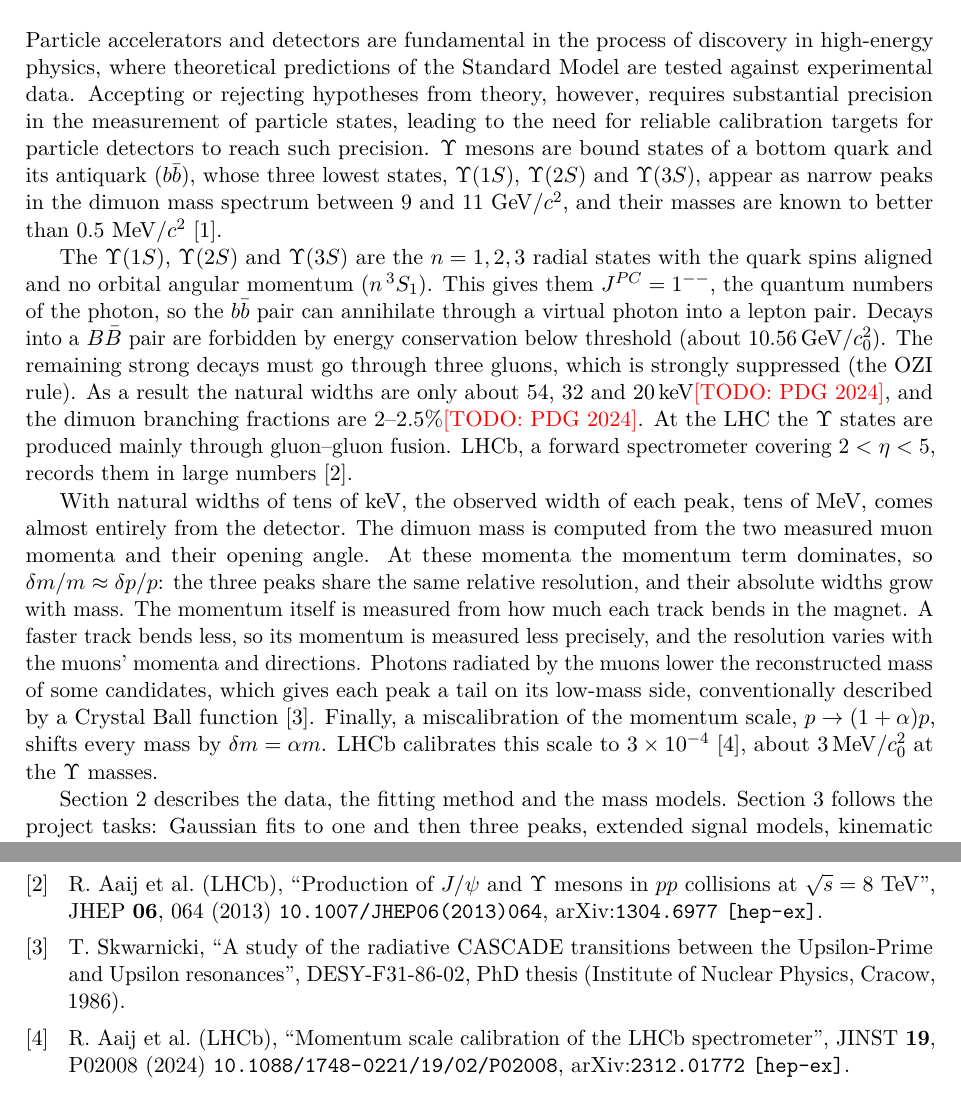
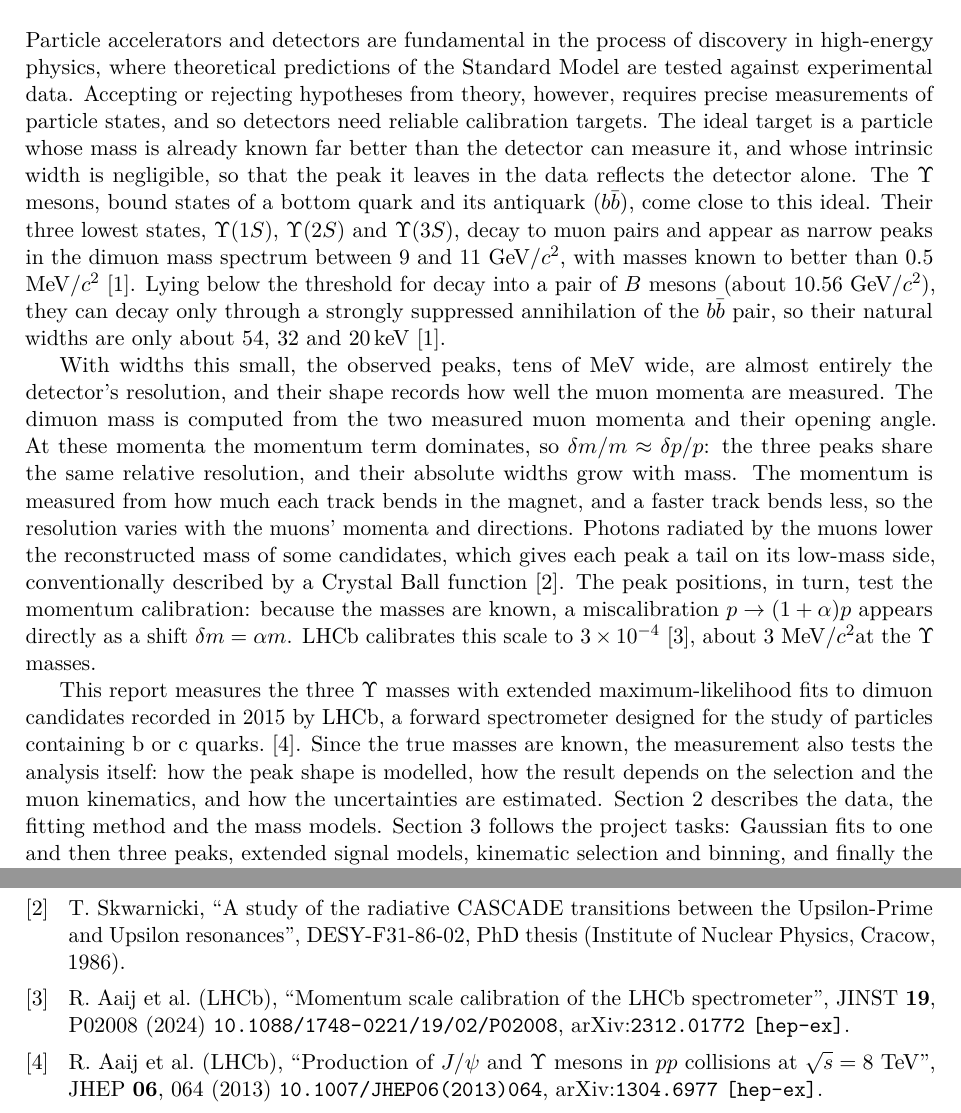
Before and after one commit to LiamKamphuis/dah-upsilon, a LaTeX paper (report/main.tex): two parts of pages 3 and 10 of 13, joined at a grey line, cut so that both start at the same text. Compiled offline with pdfLaTeX.

Commit message:
Rewrite introduction around detector calibration

```diff
--- a/report/main.tex
+++ b/report/main.tex
@@ -119,39 +119,48 @@
 %%        delta m = alpha m, 3e-4); aim; roadmap. ~1 page.
 %% REFS:  ParticleDataGroup:2024cfk; LHCb:2013itw; Skwarnicki:1986xj; LHCb:2023ood.
 
-Particle accelerators and detectors are fundamental in the process of discovery in high-energy physics, where theoretical predictions of the Standard Model are tested against experimental data.
-Accepting or rejecting hypotheses from theory, however, requires substantial precision in the measurement of particle states, leading to the need for reliable calibration targets for particle detectors to reach such precision.
-$\Upsilon$ mesons are bound states of a bottom quark and its antiquark ($b\bar b$), whose three lowest states, \Ups{1S}, \Ups{2S} and \Ups{3S}, appear as narrow peaks in the dimuon
-mass spectrum between 9 and 11 \GeVcc, and their masses are known to better than 0.5 \MeVcc ~\cite{ParticleDataGroup:2024cfk}.
+Particle accelerators and detectors are fundamental in the process of discovery in high-energy
+physics, where theoretical predictions of the Standard Model are tested against experimental data.
+Accepting or rejecting hypotheses from theory, however, requires precise measurements of particle
+states, and so detectors need reliable calibration targets.
+The ideal target is a particle whose mass is already known far better than the detector can measure
+it, and whose intrinsic width is negligible, so that the peak it leaves in the data reflects the
+detector alone.
+The $\Upsilon$ mesons, bound states of a bottom quark and its antiquark ($b\bar b$), come close to
+this ideal.
+Their three lowest states, \Ups{1S}, \Ups{2S} and \Ups{3S}, decay to muon pairs and appear as
+narrow peaks in the dimuon mass spectrum between 9 and 11 \GeVcc, with masses known to better than
+0.5 \MeVcc~\cite{ParticleDataGroup:2024cfk}.
+Lying below the threshold for decay into a pair of $B$ mesons (about 10.56 \GeVcc), they can decay
+only through a strongly suppressed annihilation of the $b\bar b$ pair, so their natural widths are
+only about 54, 32 and \SI{20}{keV}~\cite{ParticleDataGroup:2024cfk}.
 
-The \Ups{1S}, \Ups{2S} and \Ups{3S} are the $n = 1, 2, 3$ radial states with the quark
-spins aligned and no orbital angular momentum ($n\,{}^3S_1$). This gives them
-$J^{PC} = 1^{--}$, the quantum numbers of the photon, so the $b\bar b$ pair can annihilate
-through a virtual photon into a lepton pair. Decays into a $B\bar B$ pair are forbidden by
-energy conservation below threshold (about \SI{10.56}{GeV/\clight^2}). The remaining strong
-decays must go through three gluons, which is strongly suppressed (the OZI rule). As a
-result the natural widths are only about 54, 32 and \SI{20}{keV}\todo{PDG 2024}, and the
-dimuon branching fractions are 2--2.5\%\todo{PDG 2024}. At the LHC the $\Upsilon$ states
-are produced mainly through gluon--gluon fusion. LHCb, a forward spectrometer covering
-$2 < \eta < 5$, records them in large numbers~\cite{LHCb:2013itw}.
+With widths this small, the observed peaks, tens of MeV wide, are almost entirely the detector's
+resolution, and their shape records how well the muon momenta are measured.
+The dimuon mass is computed from the two measured muon momenta and their opening angle.
+At these momenta the momentum term dominates, so $\delta m/m \approx \delta p/p$: the three peaks
+share the same relative resolution, and their absolute widths grow with mass.
+The momentum is measured from how much each track bends in the magnet, and a faster track bends less,
+so the resolution varies with the muons' momenta and directions.
+Photons radiated by the muons lower the reconstructed mass of some
+candidates, which gives each peak a tail on its low-mass side, conventionally described by a
+Crystal Ball function~\cite{Skwarnicki:1986xj}.
+The peak positions, in turn, test the momentum calibration: because the masses are known, a
+miscalibration $p \to (1+\alpha)p$ appears directly as a shift $\delta m = \alpha m$.
+LHCb calibrates this scale to $3\times10^{-4}$~\cite{LHCb:2023ood},
+about 3 \MeVcc at the $\Upsilon$ masses.
 
-With natural widths of tens of keV, the observed width of each peak, tens of MeV, comes
-almost entirely from the detector. The dimuon mass is computed from the two measured muon
-momenta and their opening angle. At these momenta the momentum term dominates, so
-$\delta m/m \approx \delta p/p$: the three peaks share the same relative resolution, and
-their absolute widths grow with mass. The momentum itself is measured from how much each
-track bends in the magnet. A faster track bends less, so its momentum is measured less
-precisely, and the resolution varies with the muons' momenta and directions.
-Photons radiated by the muons lower the reconstructed mass of some candidates, which gives each
-peak a tail on its low-mass side, conventionally described by a Crystal Ball
-function~\cite{Skwarnicki:1986xj}. Finally, a miscalibration of the momentum scale,
-$p \to (1+\alpha)p$, shifts every mass by $\delta m = \alpha m$. LHCb calibrates this scale to
-$3\times10^{-4}$~\cite{LHCb:2023ood}, about \SI{3}{MeV/\clight^2} at the $\Upsilon$ masses.
-
+This report measures the three $\Upsilon$ masses with extended maximum-likelihood fits to dimuon
+candidates recorded in 2015 by LHCb, a forward spectrometer designed for the study of particles
+containing b or c quarks.~\cite{LHCb:2013itw}.
+Since the true masses are known, the measurement also tests the analysis itself: how the peak
+shape is modelled, how the result depends on the selection and the muon kinematics, and how
+the uncertainties are estimated.
 \Cref{sec:method} describes the data, the fitting method and the mass models.
 \Cref{sec:results} follows the project tasks: Gaussian fits to one and then three peaks,
-extended signal models, kinematic selection and binning, and finally the systematic
-uncertainties and the measured masses. \Cref{sec:conclusion} concludes.
+extended signal models, kinematic selection and binning, and finally the systematic uncertainties
+and the measured masses.
+\Cref{sec:conclusion} concludes.
 
 % ================================================================ 2 METHOD
 \section{Method}
```
